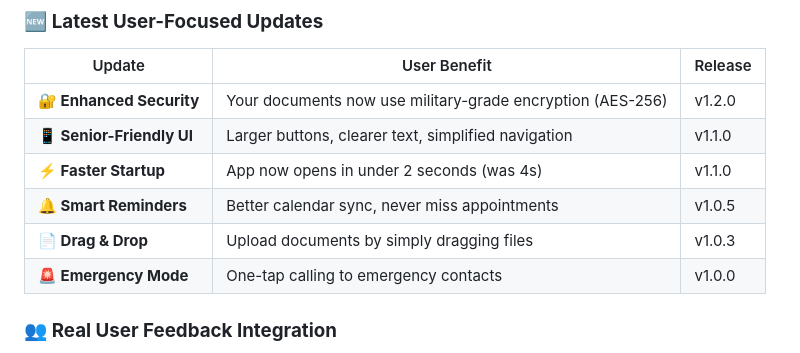
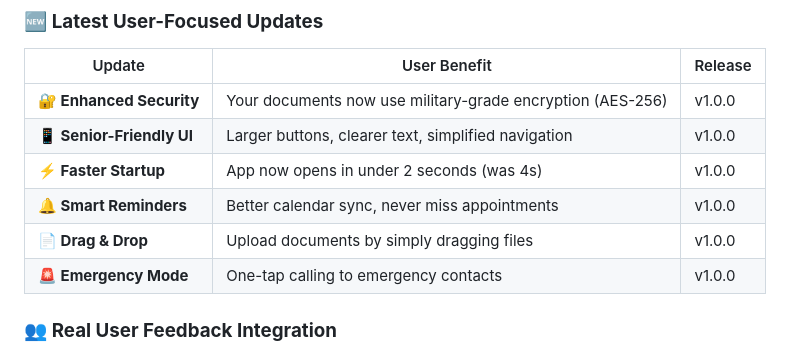
Before and after one commit to arkalia-luna-system/arkalia-cia, a Markdown page: README.md, the part around the change. GitHub-like rendering.

Commit message:
📅 Mise à jour dates: Janvier 2025 + corrections versions README

```diff
--- a/README.md
+++ b/README.md
@@ -439,11 +439,11 @@ See [CONTRIBUTING.md](docs/CONTRIBUTING.md) for development guidelines, code sta
 
 | Update | User Benefit | Release |
 |--------|-------------|---------|
-| **🔐 Enhanced Security** | Your documents now use military-grade encryption (AES-256) | v1.2.0 |
-| **📱 Senior-Friendly UI** | Larger buttons, clearer text, simplified navigation | v1.1.0 |
-| **⚡ Faster Startup** | App now opens in under 2 seconds (was 4s) | v1.1.0 |
-| **🔔 Smart Reminders** | Better calendar sync, never miss appointments | v1.0.5 |
-| **📄 Drag & Drop** | Upload documents by simply dragging files | v1.0.3 |
+| **🔐 Enhanced Security** | Your documents now use military-grade encryption (AES-256) | v1.0.0 |
+| **📱 Senior-Friendly UI** | Larger buttons, clearer text, simplified navigation | v1.0.0 |
+| **⚡ Faster Startup** | App now opens in under 2 seconds (was 4s) | v1.0.0 |
+| **🔔 Smart Reminders** | Better calendar sync, never miss appointments | v1.0.0 |
+| **📄 Drag & Drop** | Upload documents by simply dragging files | v1.0.0 |
 | **🚨 Emergency Mode** | One-tap calling to emergency contacts | v1.0.0 |
 
 ### 👥 **Real User Feedback Integration**
```
Also changed, not shown: DOCUMENTATION_STATUS.md (+2 -2 lines), SECURITY.md (+2 -2 lines).
